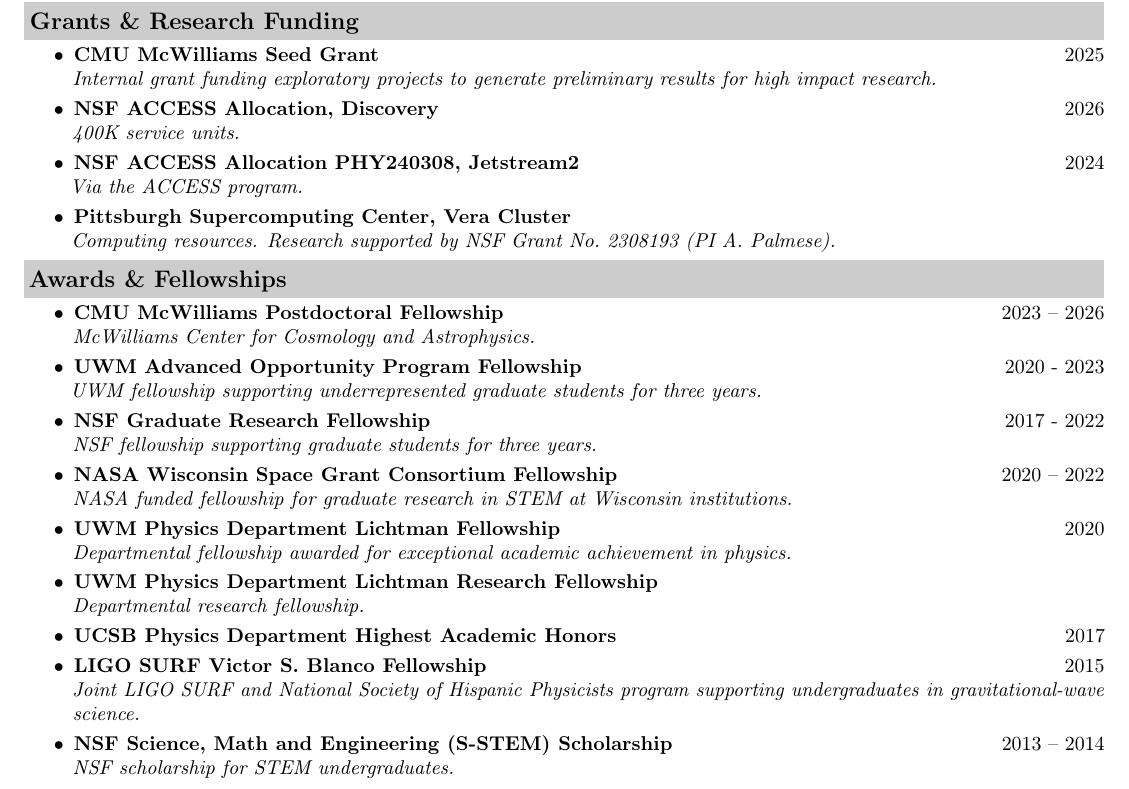
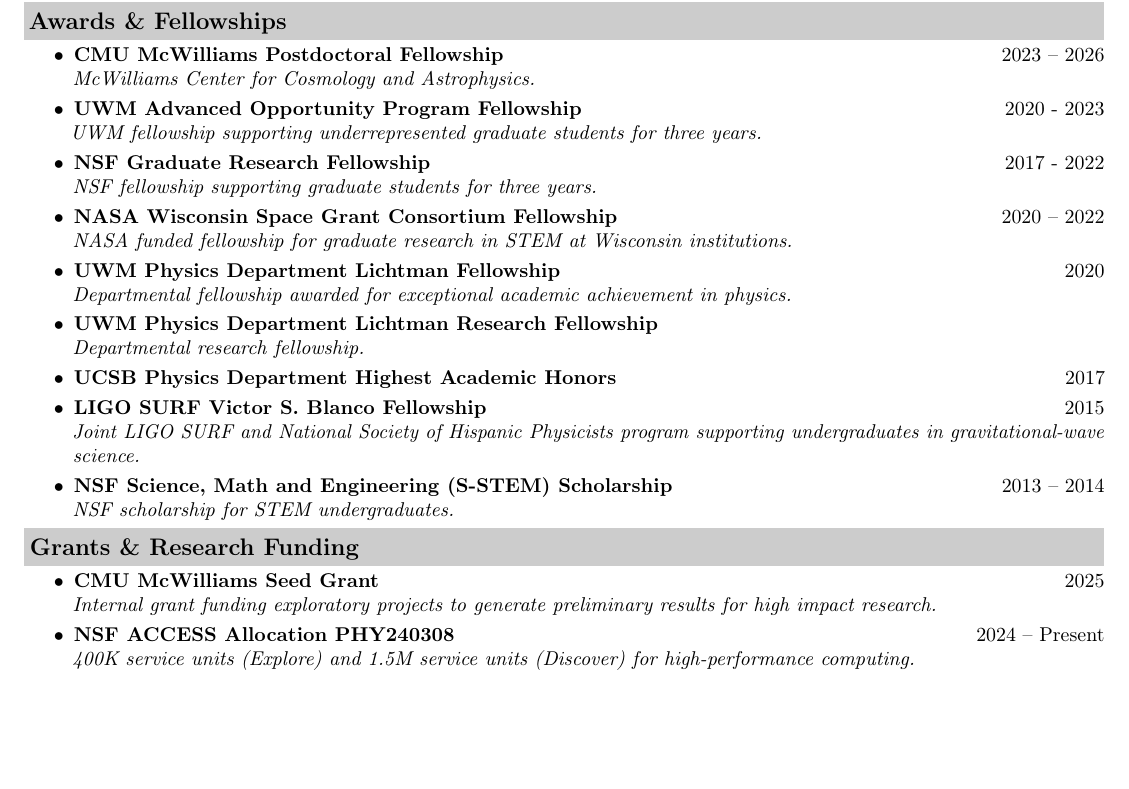
Before and after one commit to ignaciomagana/ignaciocv-master, a LaTeX CV (cv.tex): part of page 1 of 7, cut so that both start at the same text, the shorter picture padded with empty space. Compiled offline with pdfLaTeX.

Commit message:
CV: Grants section cleanup - ACCESS PHY240308 with Explore/Discover SUs, page break before pubs

```diff
--- a/cv.tex
+++ b/cv.tex
@@ -146,18 +146,6 @@
 \end{itemize}
 
 
-\resheading{Grants \& Research Funding}
-\begin{itemize}
-\item
-    \award{CMU McWilliams Seed Grant}{2025}{Internal grant funding exploratory projects to generate preliminary results for high impact research.}
-\item
-    \award{NSF ACCESS Allocation, Discovery}{2026}{400K service units.}
-\item
-    \award{NSF ACCESS Allocation PHY240308, Jetstream2}{2024}{Via the ACCESS program.}
-\item
-    \award{Pittsburgh Supercomputing Center, Vera Cluster}{}{Computing resources. Research supported by NSF Grant No.\ 2308193 (PI A. Palmese).}
-\end{itemize}
-
 \resheading{Awards \& Fellowships}
 \begin{itemize}
 \item
@@ -182,6 +170,16 @@
     \award{NSF Science, Math and Engineering (S-STEM) Scholarship}{2013 -- 2014}{NSF scholarship for STEM undergraduates.}
 \end{itemize}
 
+\resheading{Grants \& Research Funding}
+\begin{itemize}
+\item
+    \award{CMU McWilliams Seed Grant}{2025}{Internal grant funding exploratory projects to generate preliminary results for high impact research.}
+\item
+    \award{NSF ACCESS Allocation PHY240308}{2024 -- Present}{400K service units (Explore) and 1.5M service units (Discover) for high-performance computing.}
+\end{itemize}
+
+
+\pagebreak
 \resheading{Publication Summary}
 
 \begin{center}
```
Also changed, not shown: cv.pdf.
